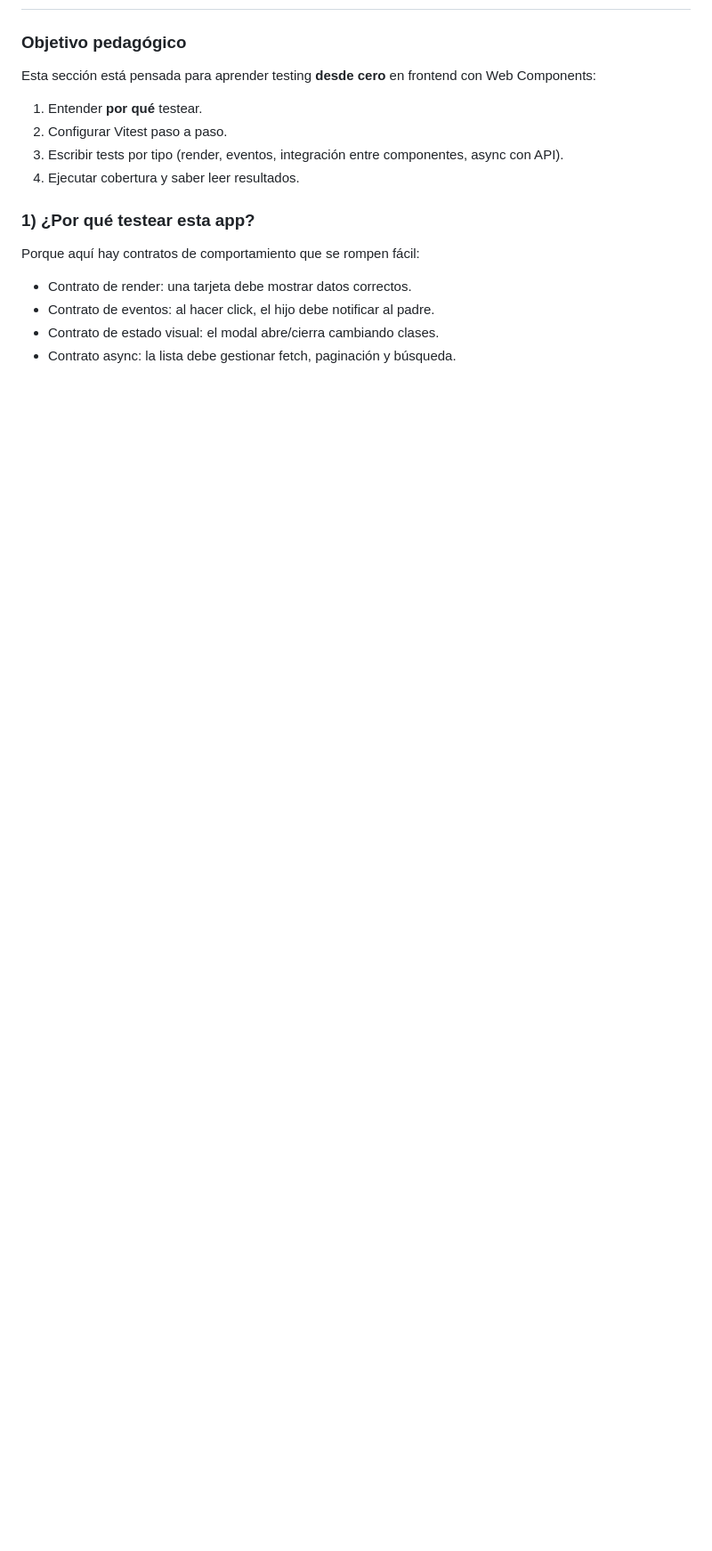
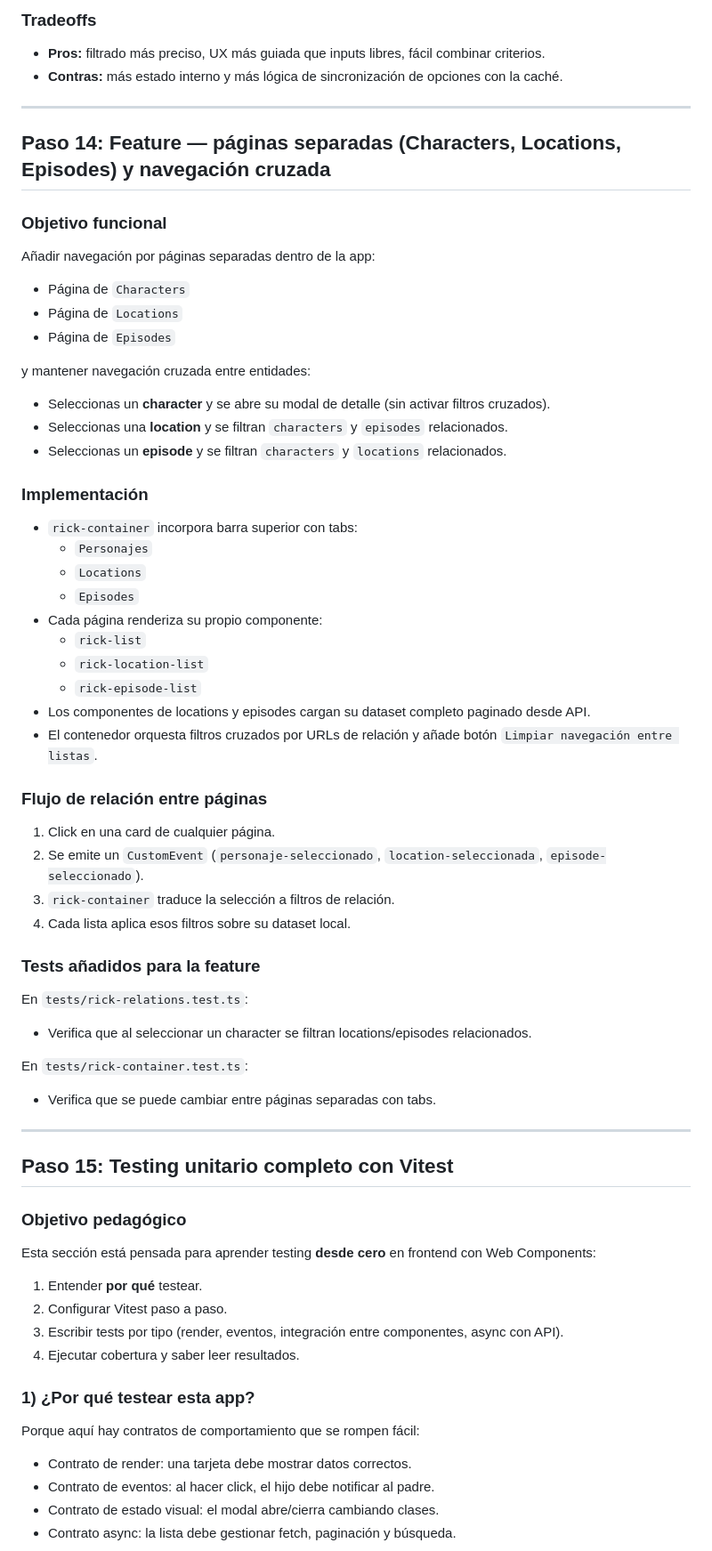
Before and after one commit to juanmatoro/rick-and-morty-webc, a Markdown page: README.md, the part around one of its changes. Shown at 89% size. GitHub-like rendering; blank space fills up the shorter version.

Commit message:
docs(readme): document search, filters, pages and modal relations

```diff
--- a/README.md
+++ b/README.md
@@ -199,3 +285,60 @@ Abre `http://localhost:5173`. Verás el grid de personajes. Haz clic en cualquie
+### Tradeoffs
+
+- **Pros:** filtrado más preciso, UX más guiada que inputs libres, fácil combinar criterios.
+- **Contras:** más estado interno y más lógica de sincronización de opciones con la caché.
+
+---
+
+## Paso 14: Feature — páginas separadas (Characters, Locations, Episodes) y navegación cruzada
+
+### Objetivo funcional
+
+Añadir navegación por páginas separadas dentro de la app:
+
+- Página de `Characters`
+- Página de `Locations`
+- Página de `Episodes`
+
+y mantener navegación cruzada entre entidades:
+
+- Seleccionas un **character** y se abre su modal de detalle (sin activar filtros cruzados).
+- Seleccionas una **location** y se filtran `characters` y `episodes` relacionados.
+- Seleccionas un **episode** y se filtran `characters` y `locations` relacionados.
+
+### Implementación
+
+- `rick-container` incorpora barra superior con tabs:
+  - `Personajes`
+  - `Locations`
+  - `Episodes`
+- Cada página renderiza su propio componente:
+  - `rick-list`
+  - `rick-location-list`
+  - `rick-episode-list`
+- Los componentes de locations y episodes cargan su dataset completo paginado desde API.
+- El contenedor orquesta filtros cruzados por URLs de relación y añade botón
+  `Limpiar navegación entre listas`.
+
+### Flujo de relación entre páginas
+
+1. Click en una card de cualquier página.
+2. Se emite un `CustomEvent` (`personaje-seleccionado`, `location-seleccionada`, `episode-seleccionado`).
+3. `rick-container` traduce la selección a filtros de relación.
+4. Cada lista aplica esos filtros sobre su dataset local.
+
+### Tests añadidos para la feature
+
+En `tests/rick-relations.test.ts`:
+
+- Verifica que al seleccionar un character se filtran locations/episodes relacionados.
+
+En `tests/rick-container.test.ts`:
+
+- Verifica que se puede cambiar entre páginas separadas con tabs.
+
+---
+
+## Paso 15: Testing unitario completo con Vitest
 
 ### Objetivo pedagógico
 
```
Also changed, not shown: other parts of README.md (+91 -5 lines).
